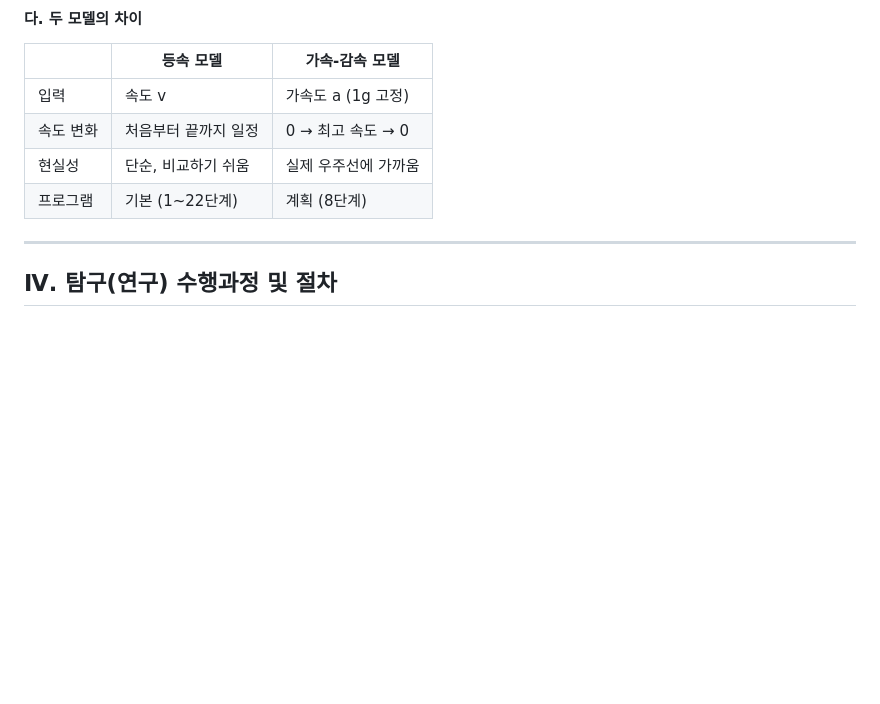
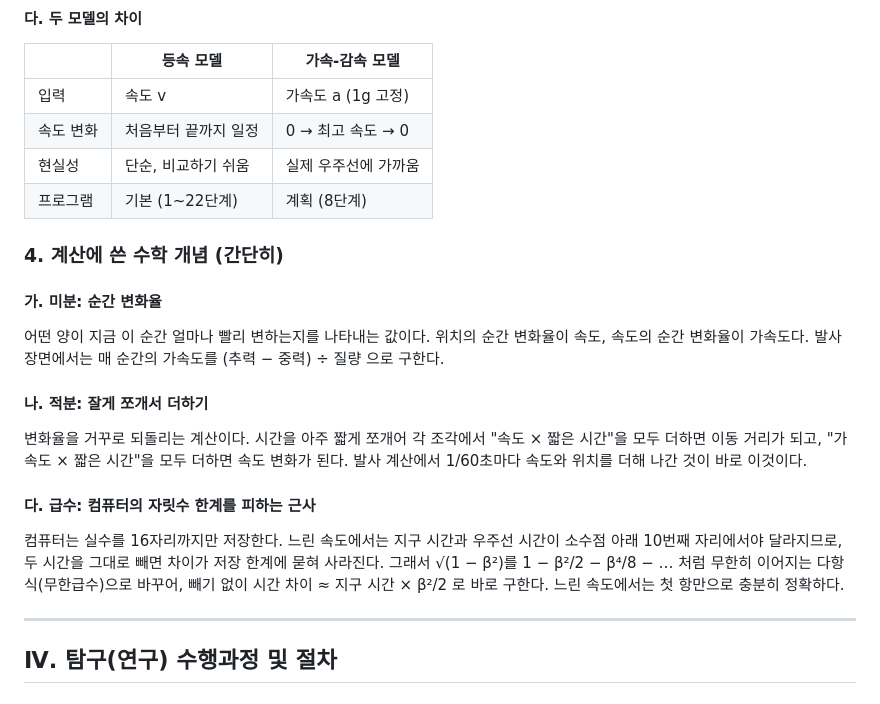
Before and after one commit to goguggi/Space_project, a Markdown page: docs/11_report_draft.md, the part around the change. Rendered like a GitHub page; blank space fills up the shorter version.

Commit message:
보고서 초안: Ⅲ-4 미분·적분·급수 기초 설명 추가
Co-Authored-By: Claude Fable 5.1 <noreply@anthropic.com>

```diff
--- a/docs/11_report_draft.md
+++ b/docs/11_report_draft.md
@@ -234,6 +234,20 @@ t_지구(편도) = 2 · t(d/2),   τ_우주선(편도) = 2 · τ(d/2),   왕복
 | 속도 변화 | 처음부터 끝까지 일정 | 0 → 최고 속도 → 0 |
 | 현실성 | 단순, 비교하기 쉬움 | 실제 우주선에 가까움 |
 | 프로그램 | 기본 (1~22단계) | 계획 (8단계) |
+
+### 4. 계산에 쓴 수학 개념 (간단히)
+
+#### 가. 미분: 순간 변화율
+
+어떤 양이 지금 이 순간 얼마나 빨리 변하는지를 나타내는 값이다. 위치의 순간 변화율이 속도, 속도의 순간 변화율이 가속도다. 발사 장면에서는 매 순간의 가속도를 (추력 − 중력) ÷ 질량 으로 구한다.
+
+#### 나. 적분: 잘게 쪼개서 더하기
+
+변화율을 거꾸로 되돌리는 계산이다. 시간을 아주 짧게 쪼개어 각 조각에서 "속도 × 짧은 시간"을 모두 더하면 이동 거리가 되고, "가속도 × 짧은 시간"을 모두 더하면 속도 변화가 된다. 발사 계산에서 1/60초마다 속도와 위치를 더해 나간 것이 바로 이것이다.
+
+#### 다. 급수: 컴퓨터의 자릿수 한계를 피하는 근사
+
+컴퓨터는 실수를 16자리까지만 저장한다. 느린 속도에서는 지구 시간과 우주선 시간이 소수점 아래 10번째 자리에서야 달라지므로, 두 시간을 그대로 빼면 차이가 저장 한계에 묻혀 사라진다. 그래서 √(1 − β²)를 1 − β²/2 − β⁴/8 − … 처럼 무한히 이어지는 다항식(무한급수)으로 바꾸어, 빼기 없이 시간 차이 ≈ 지구 시간 × β²/2 로 바로 구한다. 느린 속도에서는 첫 항만으로 충분히 정확하다.
 
 ---
 
```
